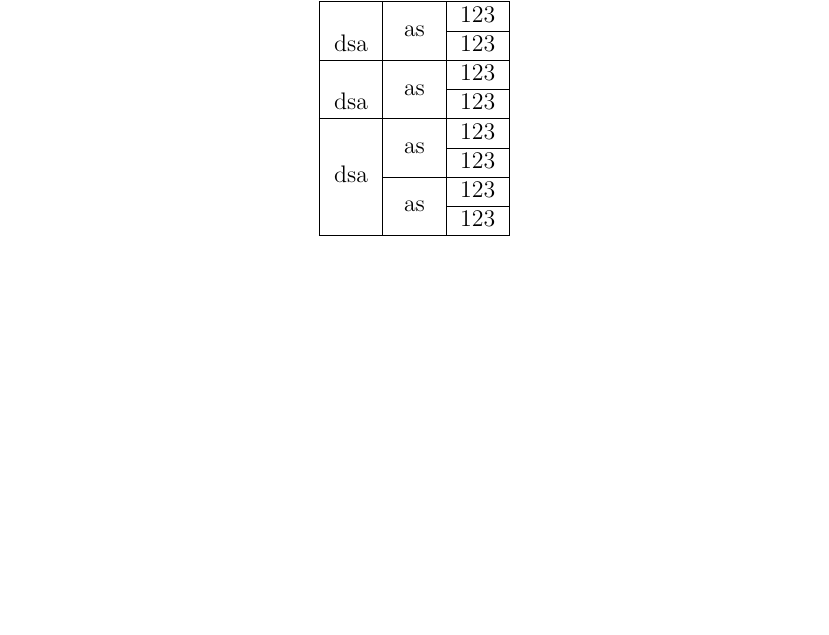
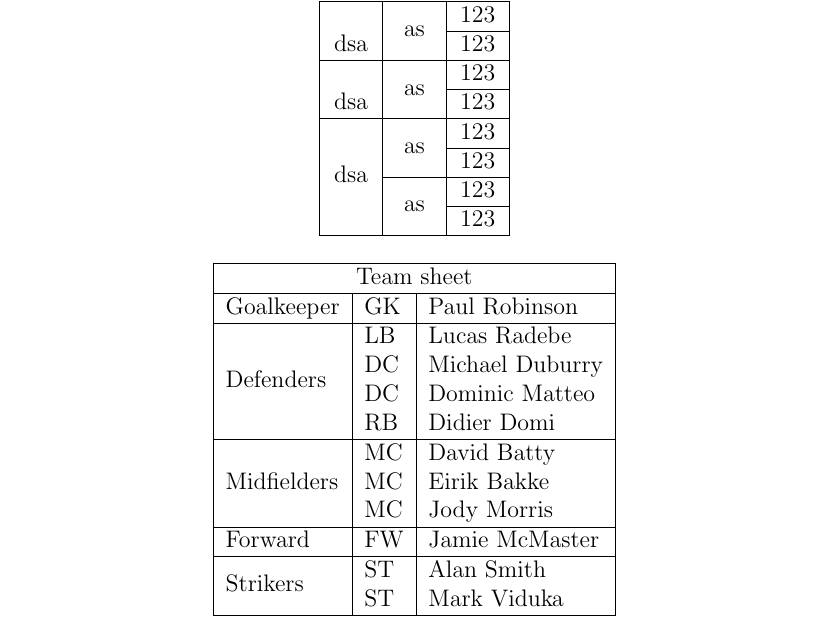
Before and after one commit to MiguelazoDS/latex, a LaTeX document (main.tex, which reads Sections/seccion1.tex): part of page 4 of 10, cut so that both start at the same text, the shorter picture padded with empty space. Compiled offline with pdfLaTeX.

Commit message:
Added multicolumn table example

```diff
--- a/Sections/seccion1.tex
+++ b/Sections/seccion1.tex
@@ -62,6 +62,25 @@ pie de p\'agina\footnote{info}
 \end{tabular}
 \end{center}
 
+\begin{center}
+	\begin{tabular}{ |l|l|l| }
+		\hline
+		\multicolumn{3}{ |c| }{Team sheet} \\
+		\hline
+		Goalkeeper & GK & Paul Robinson \\ \hline
+		\multirow{4}{*}{Defenders} & LB & Lucas Radebe \\
+		& DC & Michael Duburry \\
+		& DC & Dominic Matteo \\
+		& RB & Didier Domi \\ \hline
+		\multirow{3}{*}{Midfielders} & MC & David Batty \\
+		& MC & Eirik Bakke \\
+		& MC & Jody Morris \\ \hline
+		Forward & FW & Jamie McMaster \\ \hline
+		\multirow{2}{*}{Strikers} & ST & Alan Smith \\
+		& ST & Mark Viduka \\
+		\hline
+	\end{tabular}
+\end{center}
 %\mc es la definición del comando el número entre corchetes especifica la cantidad de argumentos y el #1 indica el lugar del primer argumento.
 \newcommand{\mc}[1]{\multicolumn{1}{c}{#1}}
 
```
